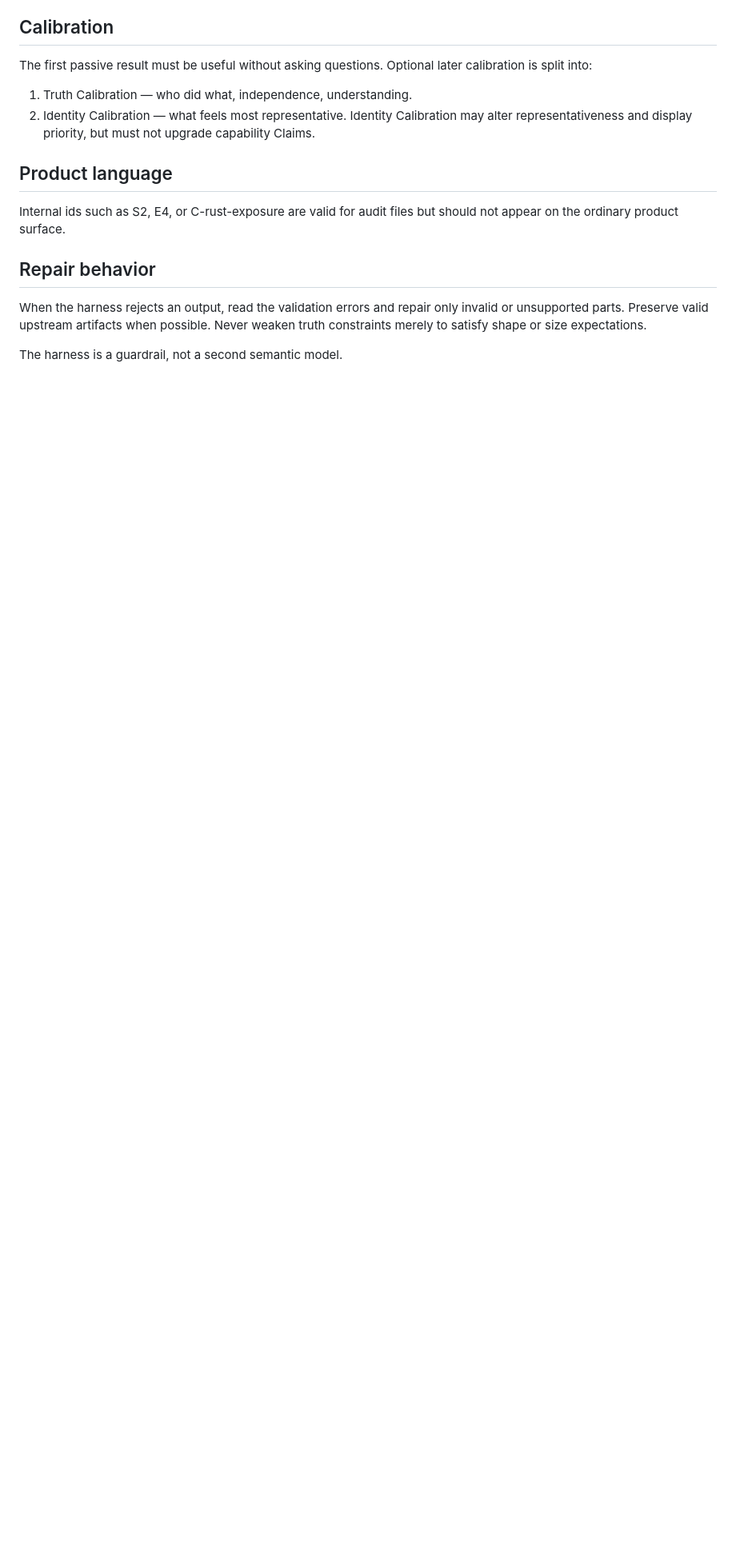
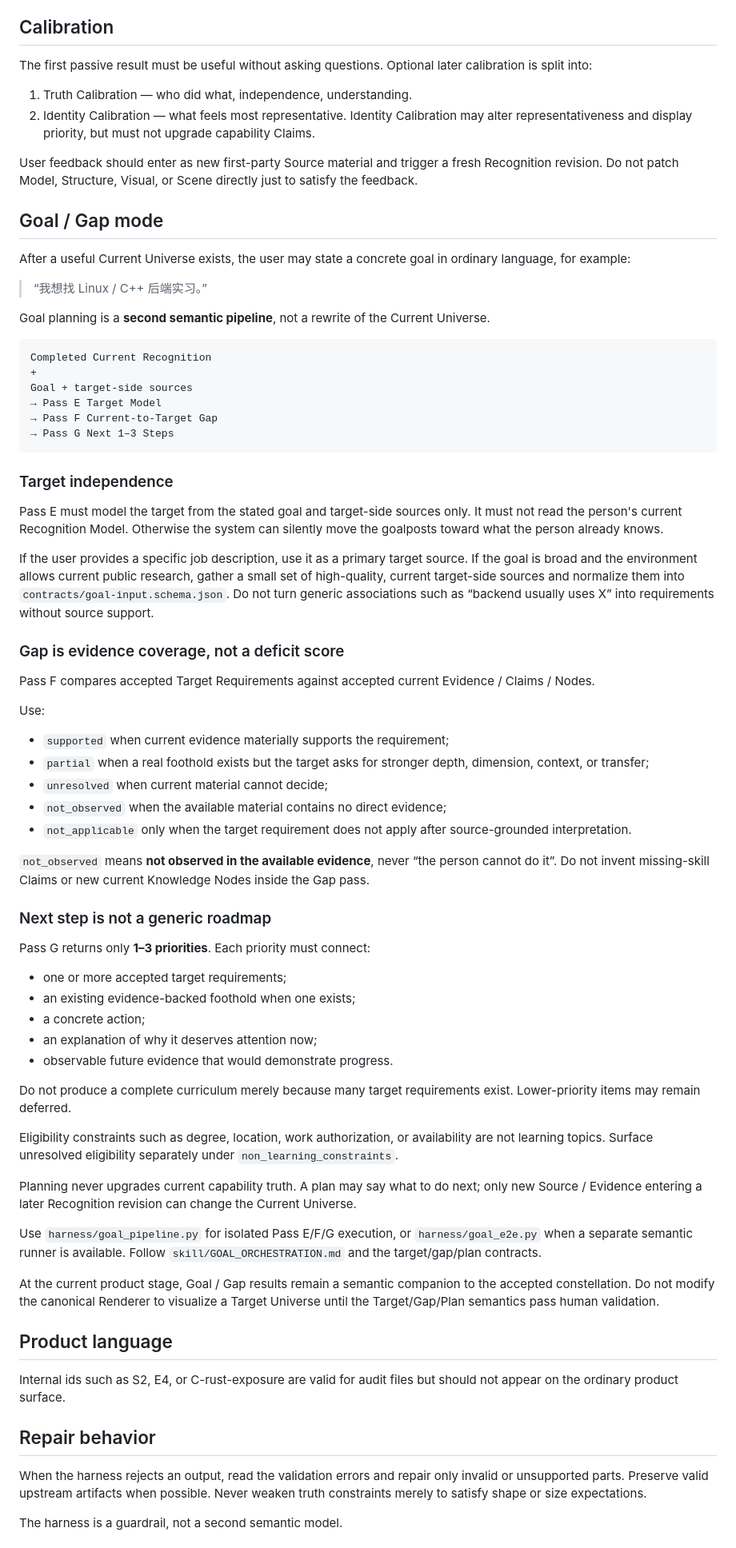
Before and after one commit to Tyr1onX/knowledge-constellation, a Markdown page: SKILL.md, the part around one of its changes. Shown at 80% size. Rendered like a GitHub page; blank space fills up the shorter version.

Commit message:
skill: add evidence-grounded goal and gap mode

````diff
--- a/SKILL.md
+++ b/SKILL.md
@@ -163,6 +163,63 @@ The first passive result must be useful without asking questions. Optional later
 2. Identity Calibration — what feels most representative.
 Identity Calibration may alter representativeness and display priority, but must not upgrade capability Claims.
 
+User feedback should enter as new first-party Source material and trigger a fresh Recognition revision. Do not patch Model, Structure, Visual, or Scene directly just to satisfy the feedback.
+
+## Goal / Gap mode
+
+After a useful Current Universe exists, the user may state a concrete goal in ordinary language, for example:
+
+> “我想找 Linux / C++ 后端实习。”
+
+Goal planning is a **second semantic pipeline**, not a rewrite of the Current Universe.
+
+```text
+Completed Current Recognition
++
+Goal + target-side sources
+→ Pass E Target Model
+→ Pass F Current-to-Target Gap
+→ Pass G Next 1–3 Steps
+```
+
+### Target independence
+
+Pass E must model the target from the stated goal and target-side sources only. It must not read the person's current Recognition Model. Otherwise the system can silently move the goalposts toward what the person already knows.
+
+If the user provides a specific job description, use it as a primary target source. If the goal is broad and the environment allows current public research, gather a small set of high-quality, current target-side sources and normalize them into `contracts/goal-input.schema.json`. Do not turn generic associations such as “backend usually uses X” into requirements without source support.
+
+### Gap is evidence coverage, not a deficit score
+
+Pass F compares accepted Target Requirements against accepted current Evidence / Claims / Nodes.
+
+Use:
+- `supported` when current evidence materially supports the requirement;
+- `partial` when a real foothold exists but the target asks for stronger depth, dimension, context, or transfer;
+- `unresolved` when current material cannot decide;
+- `not_observed` when the available material contains no direct evidence;
+- `not_applicable` only when the target requirement does not apply after source-grounded interpretation.
+
+`not_observed` means **not observed in the available evidence**, never “the person cannot do it”. Do not invent missing-skill Claims or new current Knowledge Nodes inside the Gap pass.
+
+### Next step is not a generic roadmap
+
+Pass G returns only **1–3 priorities**. Each priority must connect:
+- one or more accepted target requirements;
+- an existing evidence-backed foothold when one exists;
+- a concrete action;
+- an explanation of why it deserves attention now;
+- observable future evidence that would demonstrate progress.
+
+Do not produce a complete curriculum merely because many target requirements exist. Lower-priority items may remain deferred.
+
+Eligibility constraints such as degree, location, work authorization, or availability are not learning topics. Surface unresolved eligibility separately under `non_learning_constraints`.
+
+Planning never upgrades current capability truth. A plan may say what to do next; only new Source / Evidence entering a later Recognition revision can change the Current Universe.
+
+Use `harness/goal_pipeline.py` for isolated Pass E/F/G execution, or `harness/goal_e2e.py` when a separate semantic runner is available. Follow `skill/GOAL_ORCHESTRATION.md` and the target/gap/plan contracts.
+
+At the current product stage, Goal / Gap results remain a semantic companion to the accepted constellation. Do not modify the canonical Renderer to visualize a Target Universe until the Target/Gap/Plan semantics pass human validation.
+
 ## Product language
 Internal ids such as S2, E4, or C-rust-exposure are valid for audit files but should not appear on the ordinary product surface.
 
````
Also changed, not shown: other parts of SKILL.md (+1 -1 lines).
